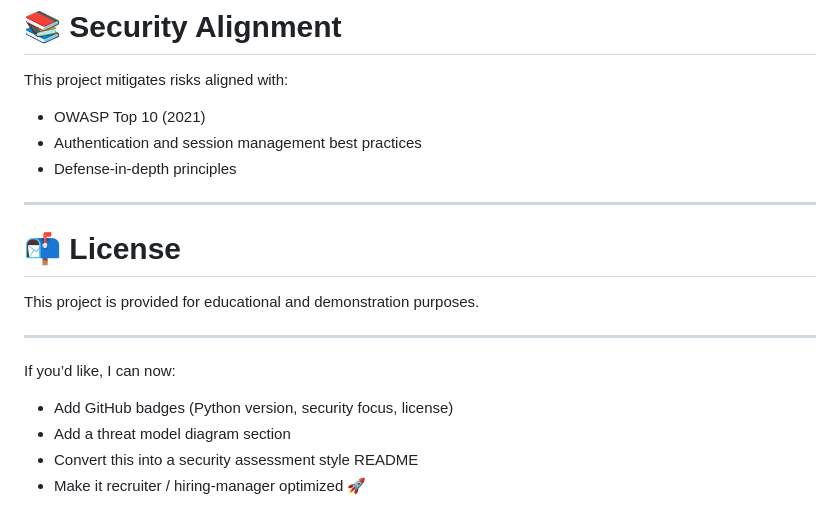
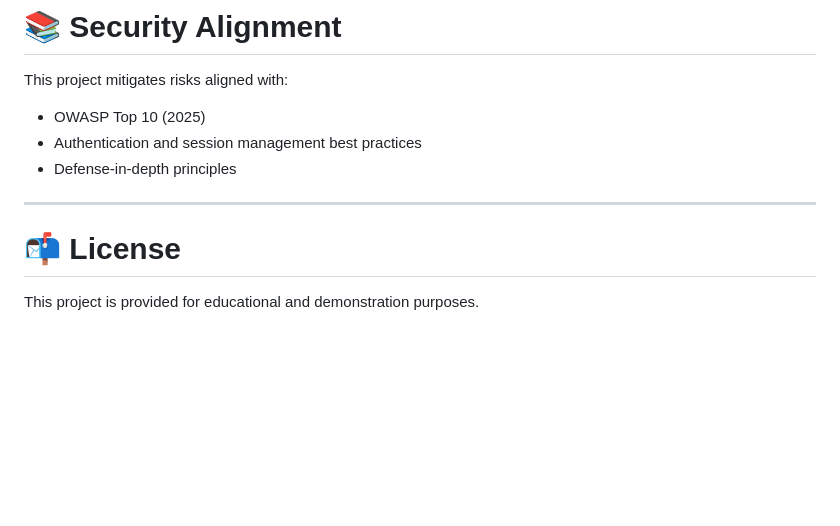
Before and after one commit to briglewis/flask-secure-login-demo, a Markdown page: README.md, the part around the change. Rendered like a GitHub page; blank space fills up the shorter version.

```diff
--- a/README.md
+++ b/README.md
@@ -242,7 +242,7 @@ Please see `SUBMISSION.md` for:
 
 This project mitigates risks aligned with:
 
-* OWASP Top 10 (2021)
+* OWASP Top 10 (2025)
 * Authentication and session management best practices
 * Defense-in-depth principles
 
@@ -251,12 +251,3 @@ This project mitigates risks aligned with:
 # 📬 License
 
 This project is provided for educational and demonstration purposes.
-
----
-
-If you’d like, I can now:
-
-* Add GitHub badges (Python version, security focus, license)
-* Add a threat model diagram section
-* Convert this into a security assessment style README
-* Make it recruiter / hiring-manager optimized 🚀
```
